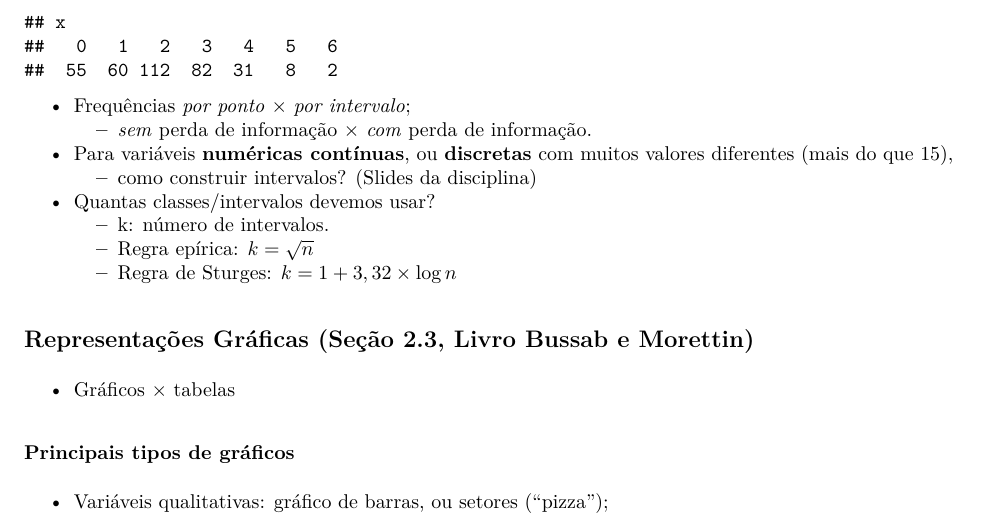
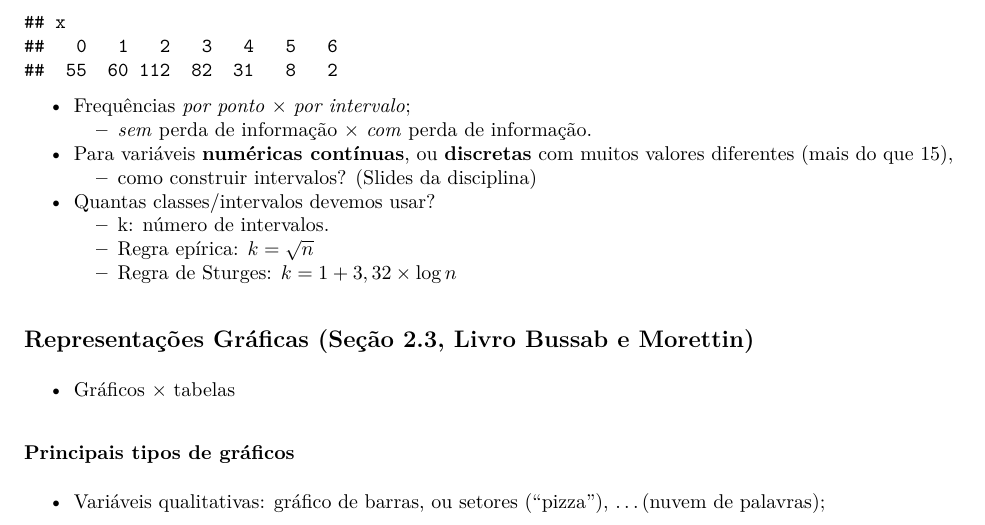
Before and after one commit to markus-stein/MAT02219EAD, an R Markdown document (plano-aulas/ProbabilidadeEstatistica_aula03e04_topicos.Rmd): part of page 1 of 2, cut so that both start at the same text. The pictures show the output file plano-aulas/ProbabilidadeEstatistica_aula03e04_topicos.pdf that the author committed with the source.

Commit message:
week 2 up

```diff
--- a/plano-aulas/ProbabilidadeEstatistica_aula03e04_topicos.Rmd
+++ b/plano-aulas/ProbabilidadeEstatistica_aula03e04_topicos.Rmd
@@ -74,7 +74,7 @@ table(x)
 * Gráficos $\times$ tabelas
 
 ### Principais tipos de gráficos
-* Variáveis qualitativas: gráfico de barras, ou setores ("pizza");
+* Variáveis qualitativas: gráfico de barras, ou setores ("pizza"), ...(nuvem de palavras);
 * Variáveis quantitativas: gráfico de colunas, linhas, diagrama de pareto histograma, polígono de frequências.
 
  (o `R` usa a regra de Sturges para construir o histograma, comando `hist()`)
```
Also changed, not shown: README.md, plano-aulas/ProbabilidadeEstatistica_aula03e04_topicos.pdf, 1 other file.
